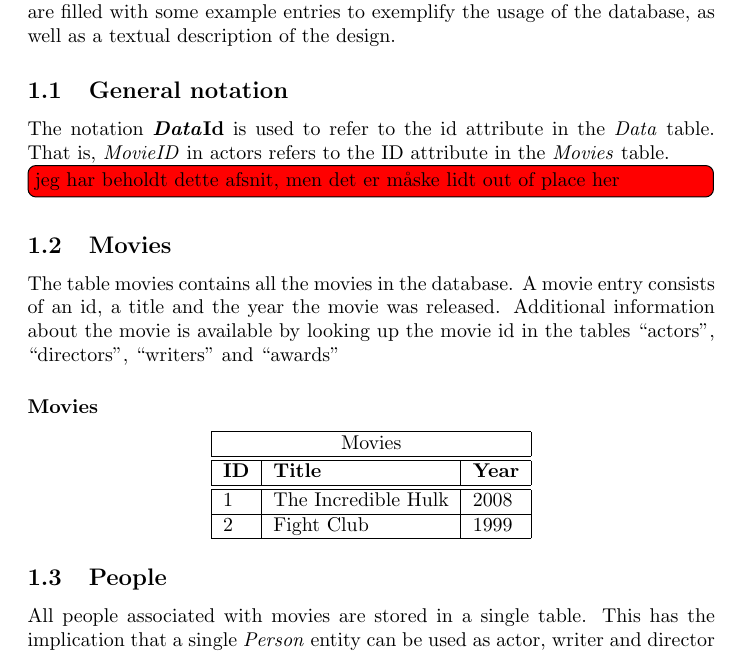
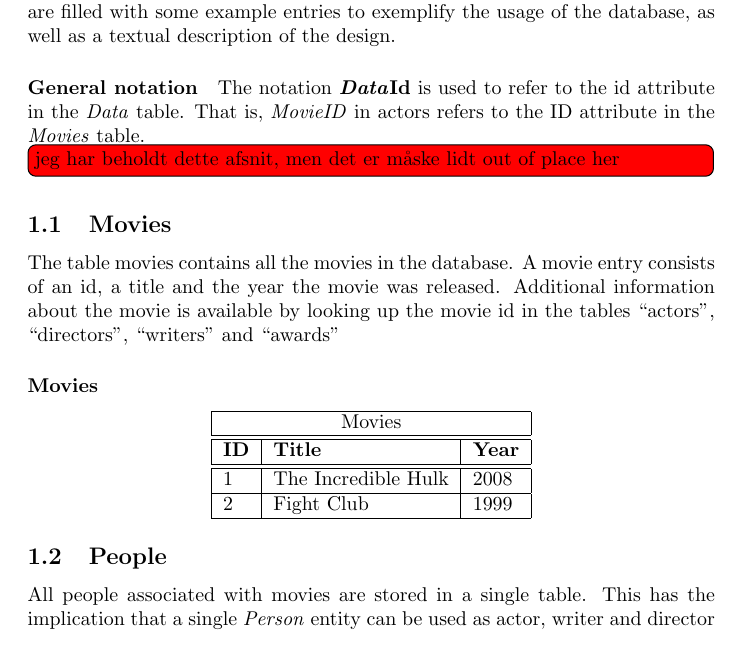
Before and after one commit to Thalmann/courses, a LaTeX document (main.tex): part of page 2 of 5, cut so that both start at the same text. Compiled offline with pdfLaTeX.

Commit message:
Now its a paragraph.

```diff
--- a/main.tex
+++ b/main.tex
@@ -21,7 +21,7 @@ It is therefore our own attempt at designing the database.
 The presentation in this section consists of the tables of database.
 The tables are filled with some example entries to exemplify the usage of the database, as well as a textual description of the design.
 
-\subsection{General notation}
+\paragraph{General notation}
 The notation \textbf{\textit{Data}Id} is used to refer to the id attribute in the \textit{Data} table.
 That is, \textit{MovieID} in actors refers to the ID attribute in the \textit{Movies} table.
 \stefan{jeg har beholdt dette afsnit, men det er måske lidt out of place her}
```
